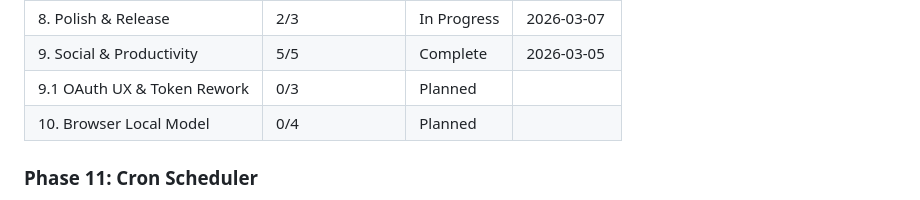
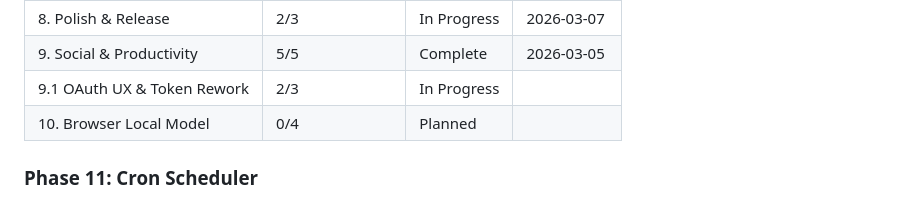
Before and after one commit to gleicon/webclaw, a Markdown page: .planning/ROADMAP.md, the part around the change. GitHub-like rendering.

```diff
--- a/.planning/ROADMAP.md
+++ b/.planning/ROADMAP.md
@@ -228,7 +228,7 @@ Phases execute in numeric order: 1 → 2 → 3 → 4 → 5 → 6
 | 7. Local Bridge Binary         | 0/0            | Planned     |            |
 | 8. Polish & Release            | 2/3            | In Progress | 2026-03-07 |
 | 9. Social & Productivity       | 5/5            | Complete    | 2026-03-05 |
-| 9.1 OAuth UX & Token Rework    | 0/3            | Planned     |            |
+| 9.1 OAuth UX & Token Rework    | 2/3 | In Progress|  |
 | 10. Browser Local Model        | 0/4            | Planned     |            |
 
 ### Phase 11: Cron Scheduler
```
Also changed, not shown: .planning/STATE.md (+9 -5 lines), 1 other file.
